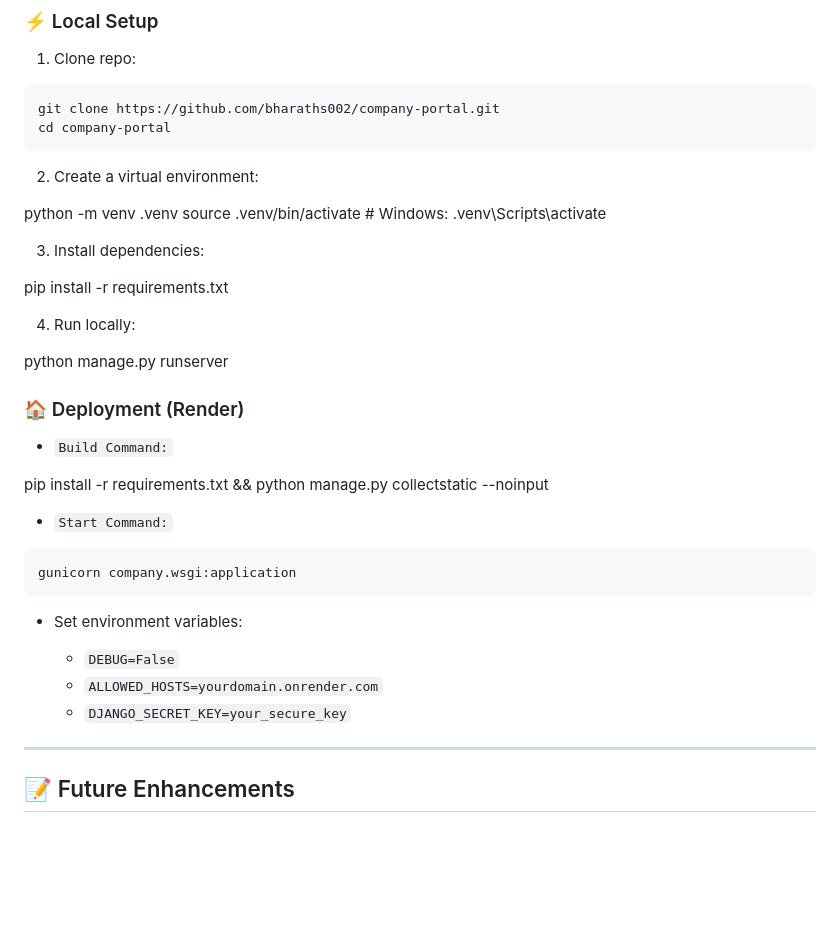
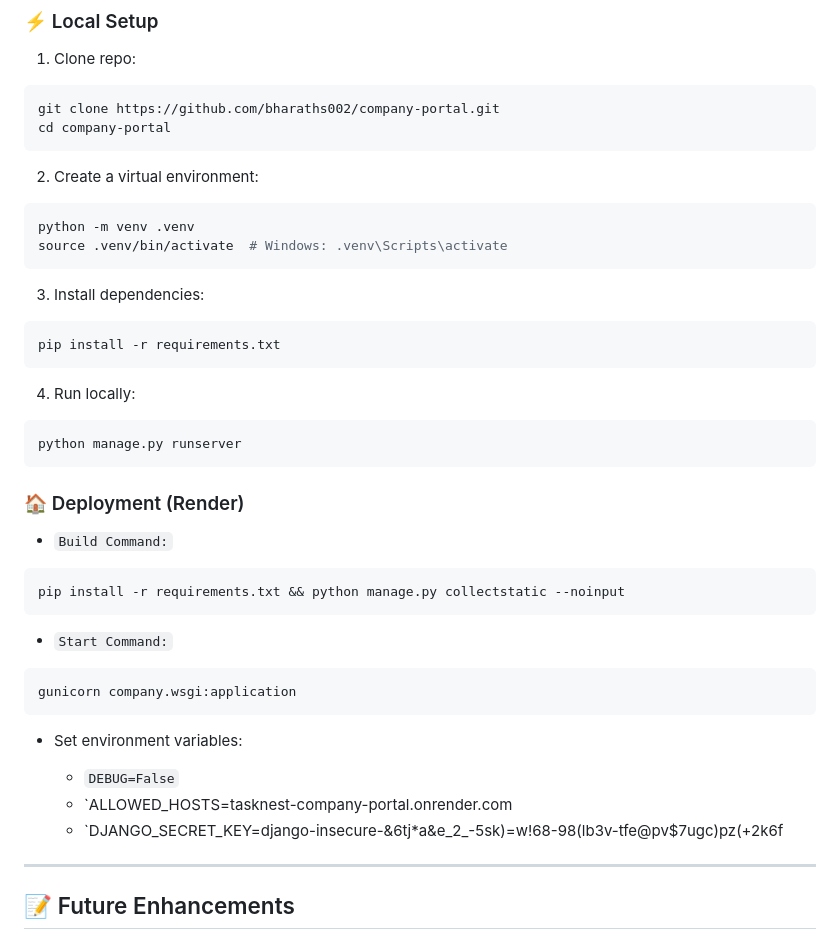
Before and after one commit to bharaths002/company-portal, a Markdown page: README.md, the part around one of its changes. Drawn GitHub-style; blank space fills up the shorter version.

Commit message:
Update README.md
updated Readme

````diff
--- a/README.md
+++ b/README.md
@@ -86,30 +88,30 @@ cd company-portal
 
 2. Create a virtual environment:
 
-
+```bash
 python -m venv .venv
 source .venv/bin/activate  # Windows: .venv\Scripts\activate
-
+```
 
 3. Install dependencies:
 
-
+```bash
 pip install -r requirements.txt
-
+```
 
 4. Run locally:
 
-
+```bash
 python manage.py runserver
-
+```
 
 ### 🏠 Deployment (Render)
 
 * `Build Command:`
 
-
+```bash
 pip install -r requirements.txt && python manage.py collectstatic --noinput
-
+```
 
 * `Start Command:`
 
@@ -120,8 +122,8 @@ gunicorn company.wsgi:application
 * Set environment variables:
 
   * `DEBUG=False`
-  * `ALLOWED_HOSTS=yourdomain.onrender.com`
-  * `DJANGO_SECRET_KEY=your_secure_key`
+  * `ALLOWED_HOSTS=tasknest-company-portal.onrender.com
+  * `DJANGO_SECRET_KEY=django-insecure-&6tj*a&e_2_-5sk)=w!68-98(lb3v-tfe@pv$7ugc)pz(+2k6f
 
 ---
 
````
Also changed, not shown: other parts of README.md (+3 -1 lines).
